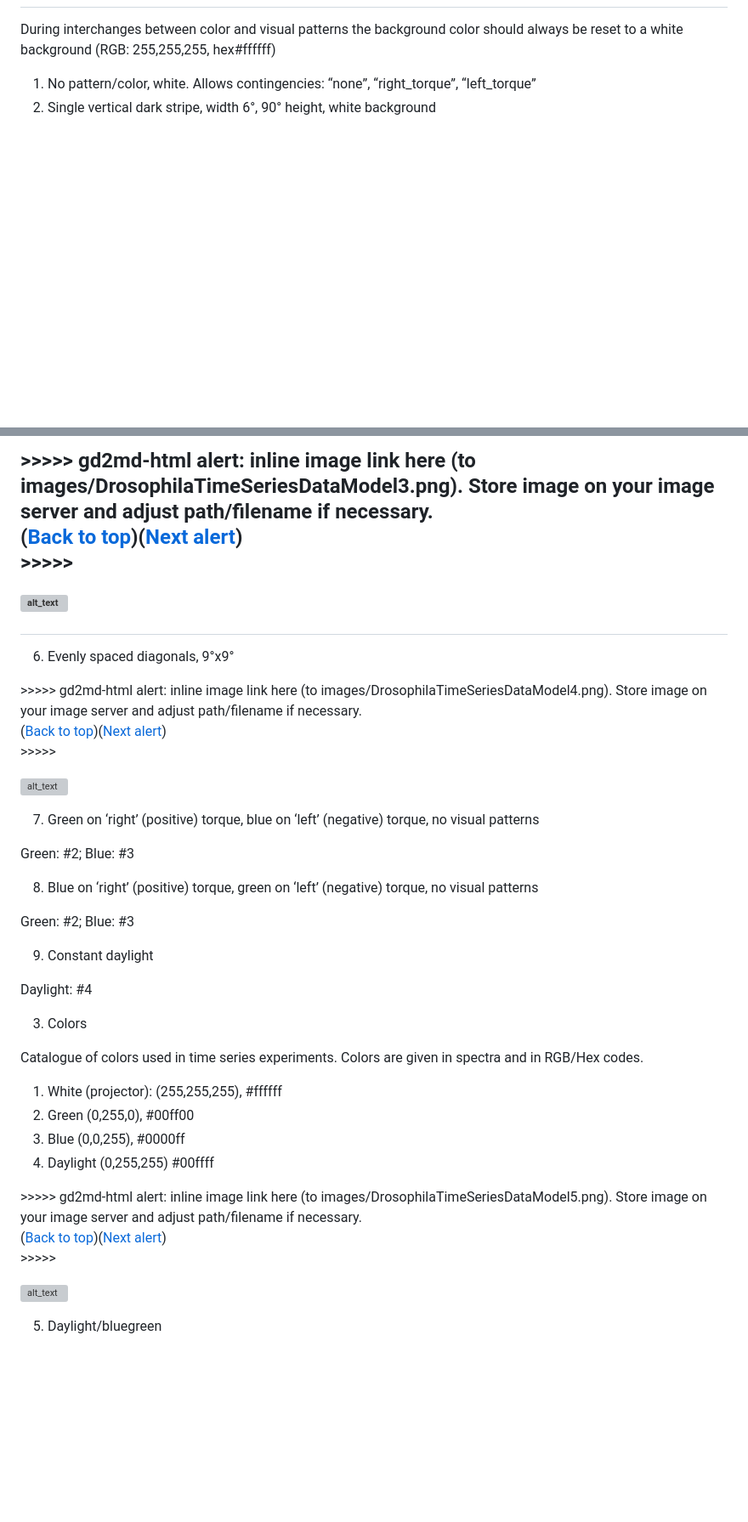
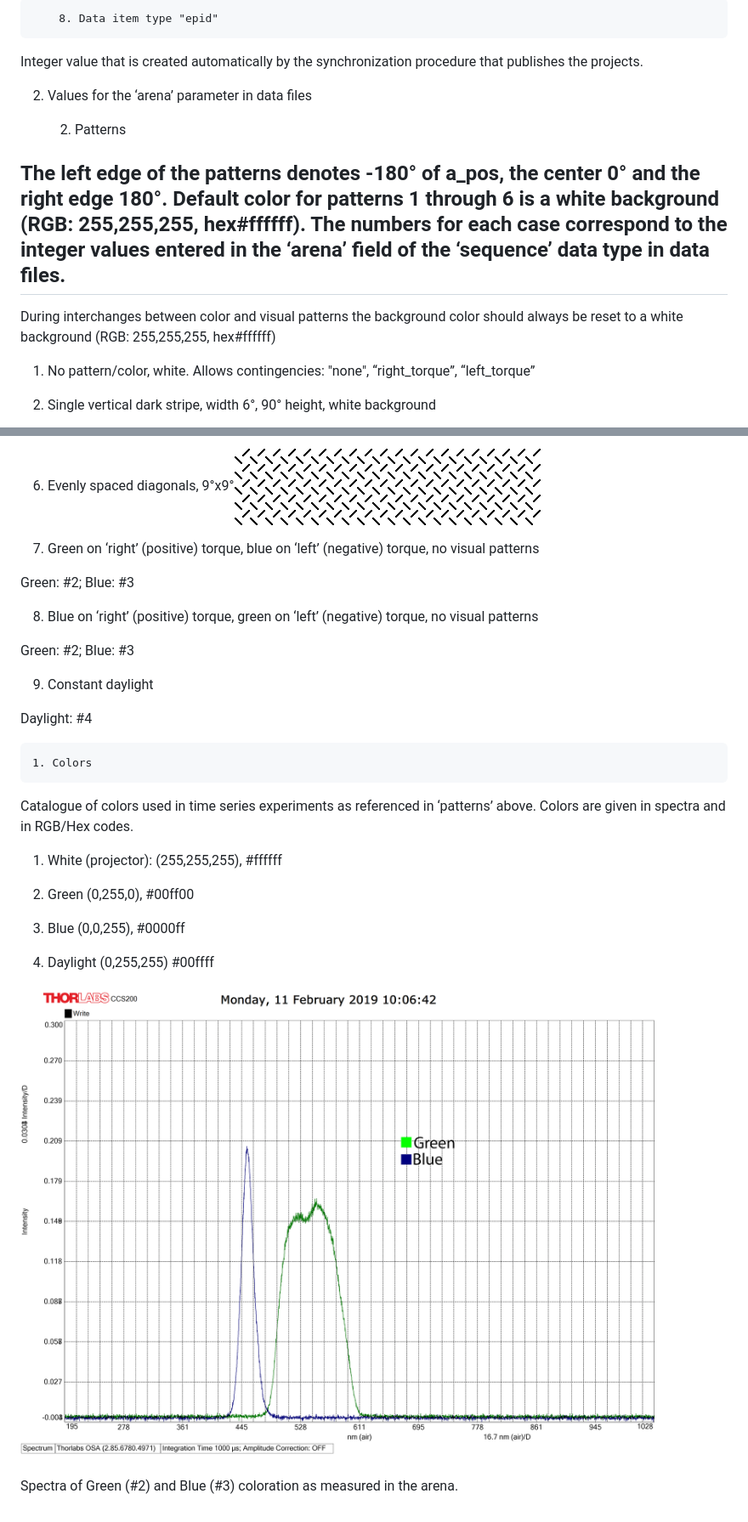
Before and after one commit to brembslab/dtsdatamodel, a Markdown page: model.md, 2 parts joined by grey strips. Shown: that part at 85% size. Drawn GitHub-style; pictures changed too: image_4.png (added), image_5.png (added); blank space fills up the shorter version; grey boxes are pictures that could not be loaded.

```diff
--- a/model.md
+++ b/model.md
@@ -317,9 +260,17 @@ The **statistics **tag contains information about the kind of statistics that wi
 
+        8. Data item type "epid"
+
+Integer value that is created automatically by the synchronization procedure that publishes the projects.
+
+2. Values for the ‘arena’ parameter in data files
+
+    2. Patterns
+
+## The left edge of the patterns denotes -180° of a_pos, the center 0° and the right edge 180°. Default color for patterns 1 through 6 is a white background (RGB: 255,255,255, hex#ffffff). The numbers for each case correspond to the integer values entered in the ‘arena’ field of the ‘sequence’ data type in data files.
 
 During interchanges between color and visual patterns the background color should always be reset to a white background (RGB: 255,255,255, hex#ffffff)
 
+1. No pattern/color, white. Allows contingencies: "none", “right_torque”, “left_torque”
 
-
-1. No pattern/color, white. Allows contingencies: “none”, “right_torque”, “left_torque”
 2. Single vertical dark stripe, width 6°, 90° height, white background
 
@@ -366,57 +290,30 @@ During interchanges between color and visual patterns the background color shoul
 
-<p id="gdcalert4" ><span style="color: red; font-weight: bold">>>>>>  gd2md-html alert: inline image link here (to images/DrosophilaTimeSeriesDataModel3.png). Store image on your image server and adjust path/filename if necessary. </span><br>(<a href="#">Back to top</a>)(<a href="#gdcalert5">Next alert</a>)<br><span style="color: red; font-weight: bold">>>>>> </span></p>
-
-
-![alt_text](images/DrosophilaTimeSeriesDataModel3.png "image_tooltip")
-</h2>
-
-
-
-
-6. Evenly spaced diagonals, 9°x9°
-
-<p id="gdcalert5" ><span style="color: red; font-weight: bold">>>>>>  gd2md-html alert: inline image link here (to images/DrosophilaTimeSeriesDataModel4.png). Store image on your image server and adjust path/filename if necessary. </span><br>(<a href="#">Back to top</a>)(<a href="#gdcalert6">Next alert</a>)<br><span style="color: red; font-weight: bold">>>>>> </span></p>
-
-
-![alt_text](images/DrosophilaTimeSeriesDataModel4.png "image_tooltip")
+6. Evenly spaced diagonals, 9°x9°![image alt text](image_4.png)
 
 7. Green on ‘right’ (positive) torque, blue on ‘left’ (negative) torque, no visual patterns
 
 Green: #2; Blue: #3
 
-
-
 8. Blue on ‘right’ (positive) torque, green on ‘left’ (negative) torque, no visual patterns
 
 Green: #2; Blue: #3
-
-
 
 9. Constant daylight
 
 Daylight: #4
 
+    1. Colors
 
-
-3. Colors
-
-Catalogue of colors used in time series experiments. Colors are given in spectra and in RGB/Hex codes.
-
-
+Catalogue of colors used in time series experiments as referenced in ‘patterns’ above. Colors are given in spectra and in RGB/Hex codes.
 
 1. White (projector): (255,255,255), #ffffff
+
 2. Green (0,255,0), #00ff00
+
 3. Blue (0,0,255), #0000ff
+
 4. Daylight (0,255,255) #00ffff
 
+![image alt text](image_5.png)
 
-
-<p id="gdcalert6" ><span style="color: red; font-weight: bold">>>>>>  gd2md-html alert: inline image link here (to images/DrosophilaTimeSeriesDataModel5.png). Store image on your image server and adjust path/filename if necessary. </span><br>(<a href="#">Back to top</a>)(<a href="#gdcalert7">Next alert</a>)<br><span style="color: red; font-weight: bold">>>>>> </span></p>
-
-
-![alt_text](images/DrosophilaTimeSeriesDataModel5.png "image_tooltip")
-
-
-5. Daylight/bluegreen
-
-<!-- Docs to Markdown version 1.0β17 -->
+Spectra of Green (#2) and Blue (#3) coloration as measured in the arena.
```
Also changed, not shown: other parts of model.md (+122 -206 lines), image_0.png (added), image_1.png (added), image_2.png (added), image_3.png (added).
